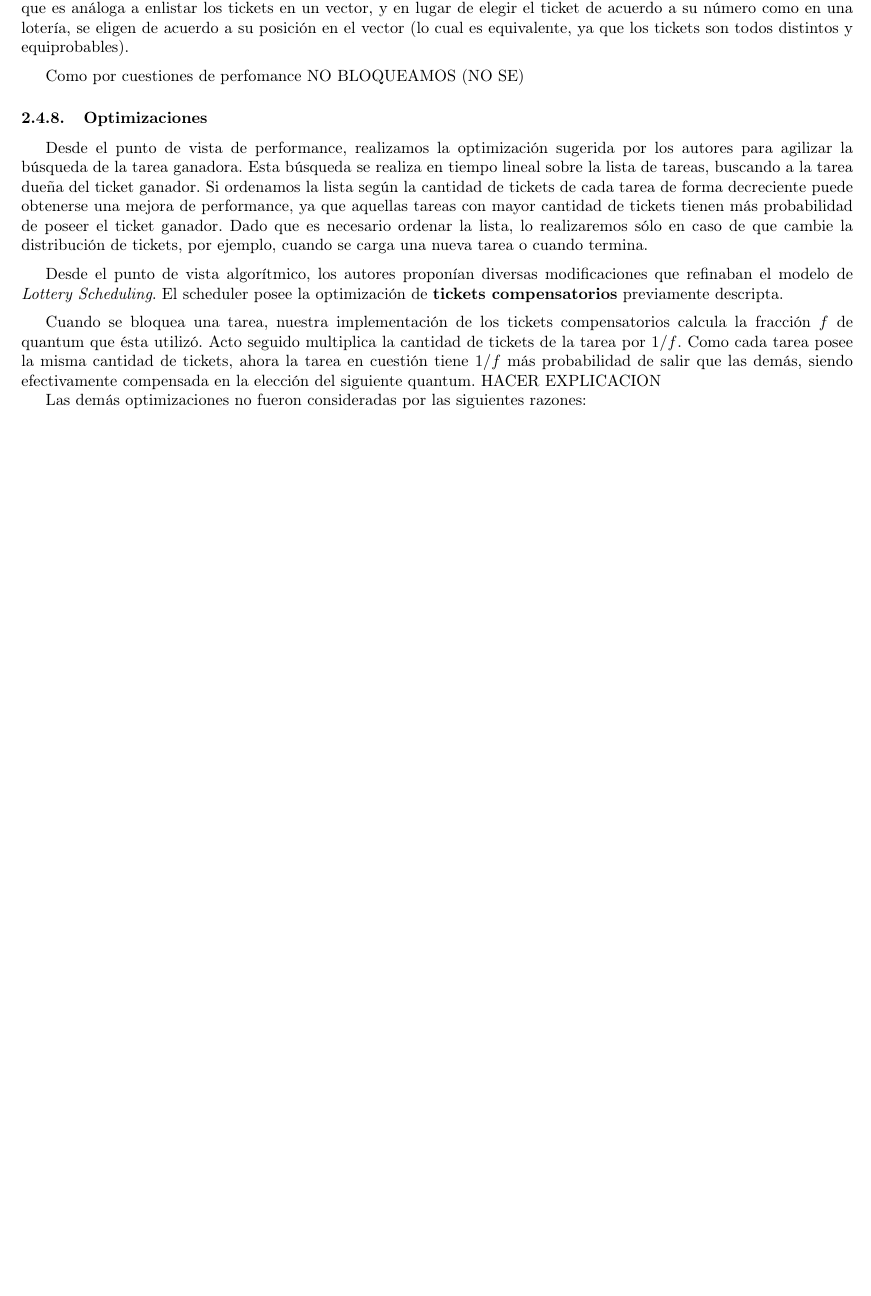
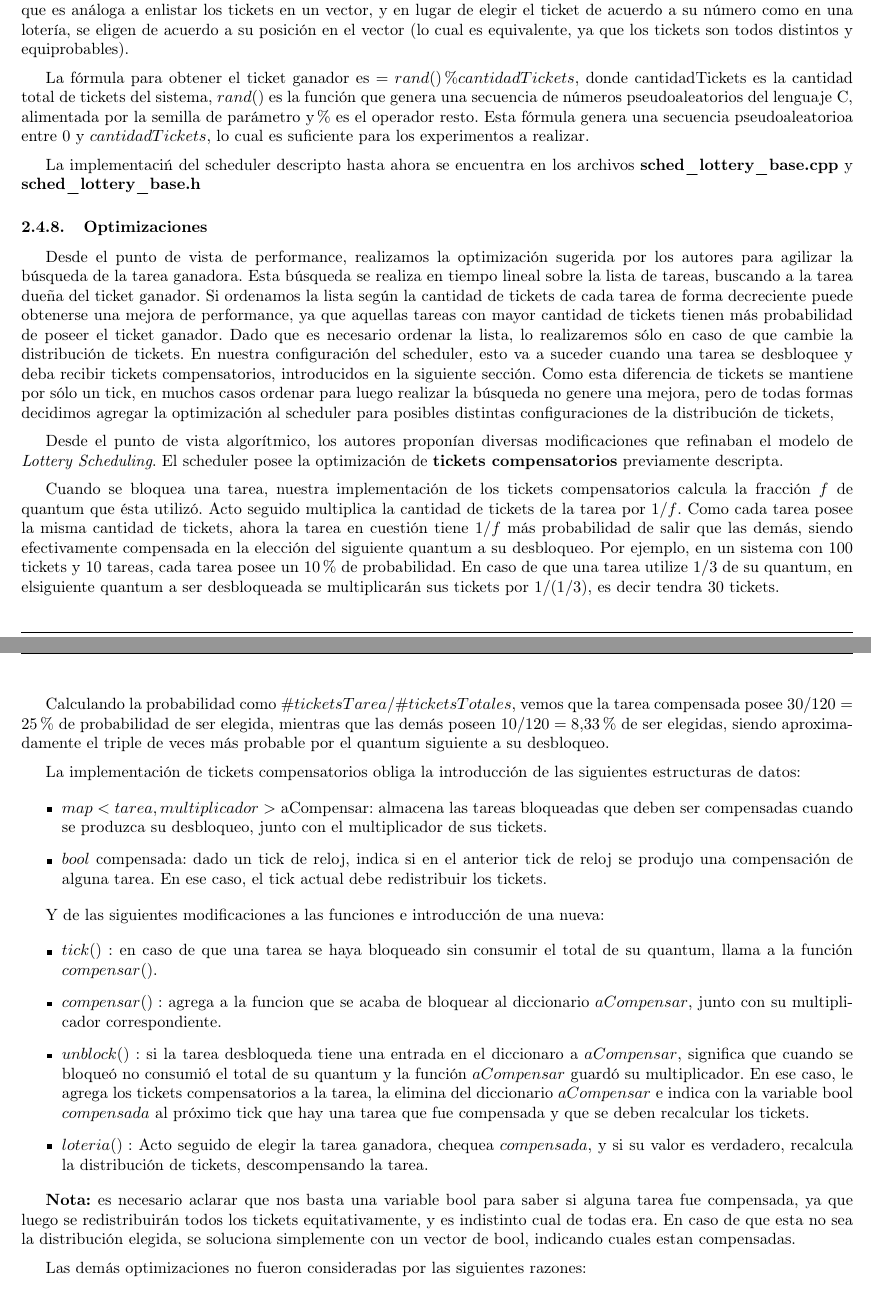
Before and after one commit to axelstram/so-tp1, a LaTeX document (latex/maindoc.tex, which reads latex/ej5.tex): part of page 8 of 18 before the commit and two parts of pages 8 and 9 of 19 after it, the two joined at a grey line, cut so that both start at the same text, the shorter picture padded with empty space. Compiled offline with pdfLaTeX.

Commit message:
ej 5 informe agregado

```diff
--- a/latex/ej5.tex
+++ b/latex/ej5.tex
@@ -129,11 +126,15 @@ Dado que los tickets poseen todos el mismo valor de probabilidad, y son uniforme
 
 \vspace{2mm}
 
-Como por cuestiones de perfomance NO BLOQUEAMOS (NO SE)
+La f\'ormula para obtener el ticket ganador es $ = rand() \% cantidadTickets$, donde cantidadTickets es la cantidad total de tickets del sistema, $rand()$ es la funci\'on que genera una secuencia de n\'umeros pseudoaleatorios del lenguaje C, alimentada por la semilla de par\'ametro y \% es el operador resto. Esta f\'ormula genera una secuencia pseudoaleatorioa entre $0$ y $cantidadTickets$, lo cual es suficiente para los experimentos a realizar.
+
+\vspace{2mm}
+
+La implementaci\'n del scheduler descripto hasta ahora se encuentra en los archivos \textbf{sched\_lottery\_base.cpp} y \textbf{sched\_lottery\_base.h}
 
 \subsubsection{Optimizaciones}
 
-Desde el punto de vista de performance, realizamos la optimizaci\'on sugerida por los autores para agilizar la b\'usqueda de la tarea ganadora. Esta b\'usqueda se realiza en tiempo lineal sobre la lista de tareas, buscando a la tarea due\~na del ticket ganador. Si ordenamos la lista seg\'un la cantidad de tickets de cada tarea de forma decreciente puede obtenerse una mejora de performance, ya que aquellas tareas con mayor cantidad de tickets tienen m\'as probabilidad de poseer el ticket ganador. Dado que es necesario ordenar la lista, lo realizaremos s\'olo en caso de que cambie la distribuci\'on de tickets, por ejemplo, cuando se carga una nueva tarea o cuando termina.
+Desde el punto de vista de performance, realizamos la optimizaci\'on sugerida por los autores para agilizar la b\'usqueda de la tarea ganadora. Esta b\'usqueda se realiza en tiempo lineal sobre la lista de tareas, buscando a la tarea due\~na del ticket ganador. Si ordenamos la lista seg\'un la cantidad de tickets de cada tarea de forma decreciente puede obtenerse una mejora de performance, ya que aquellas tareas con mayor cantidad de tickets tienen m\'as probabilidad de poseer el ticket ganador. Dado que es necesario ordenar la lista, lo realizaremos s\'olo en caso de que cambie la distribuci\'on de tickets. En nuestra configuraci\'on del scheduler, esto va a suceder cuando una tarea se desbloquee y deba recibir tickets compensatorios, introducidos en la siguiente secci\'on. Como esta diferencia de tickets se mantiene por s\'olo un tick, en muchos casos ordenar para luego realizar la b\'usqueda no genere una mejora, pero de todas formas decidimos agregar la optimizaci\'on al scheduler para posibles distintas configuraciones de la distribuci\'on de tickets,
 
 \vspace{2mm}
 
@@ -141,8 +142,41 @@ Desde el punto de vista algor\'itmico, los autores propon\'ian diversas modifica
 
 \vspace{2mm}
 
-Cuando se bloquea una tarea, nuestra implementaci\'on de los tickets compensatorios calcula la fracci\'on $f$ de quantum que \'esta utiliz\'o. Acto seguido multiplica la cantidad de tickets de la tarea por $1/f$. Como cada tarea posee la misma cantidad de tickets, ahora la tarea en cuesti\'on tiene $1/f$ m\'as probabilidad de salir que las dem\'as, siendo efectivamente compensada en la elecci\'on del siguiente quantum. HACER EXPLICACION
+Cuando se bloquea una tarea, nuestra implementaci\'on de los tickets compensatorios calcula la fracci\'on $f$ de quantum que \'esta utiliz\'o. Acto seguido multiplica la cantidad de tickets de la tarea por $1/f$. Como cada tarea posee la misma cantidad de tickets, ahora la tarea en cuesti\'on tiene $1/f$ m\'as probabilidad de salir que las dem\'as, siendo efectivamente compensada en la elecci\'on del siguiente quantum a su desbloqueo. Por ejemplo, en un sistema con 100 tickets y 10 tareas, cada tarea posee un $10\%$ de probabilidad. En caso de que una tarea utilize $1/3$ de su quantum, en elsiguiente quantum a ser desbloqueada se multiplicar\'an sus tickets por $1/(1/3)$, es decir tendra $30$ tickets.
 
+\vspace{2mm}
+
+Calculando la probabilidad como $\#ticketsTarea/\#ticketsTotales$, vemos que la tarea compensada posee $30/120 = 25\%$ de probabilidad de ser elegida, mientras que las dem\'as poseen $10/120 = 8.33\%$ de ser elegidas, siendo aproximadamente el triple de veces m\'as probable por el quantum siguiente a su desbloqueo.
+
+\vspace{2mm}
+
+La implementaci\'on  de tickets compensatorios obliga la introducci\'on de las siguientes estructuras de datos:
+
+\begin{itemize}
+
+\item $map<tarea,multiplicador>$ aCompensar: almacena las tareas bloqueadas que deben ser compensadas cuando se produzca su desbloqueo, junto con el multiplicador de sus tickets.
+
+\item $bool$ compensada: dado un tick de reloj, indica si en el anterior tick de reloj se produjo una compensaci\'on de alguna tarea. En ese caso, el tick actual debe redistribuir los tickets.
+
+\end{itemize}
+
+Y de las siguientes modificaciones a las funciones e introducci\'on de una nueva:
+
+\begin{itemize}
+
+\item $tick(): $ en caso de que una tarea se haya bloqueado sin consumir el total de su quantum, llama a la funci\'on $compensar()$.
+
+\item $compensar():$ agrega a la funcion que se acaba de bloquear al diccionario $aCompensar$, junto con su multiplicador correspondiente.
+
+\item $unblock(): $ si la tarea desbloqueda tiene una entrada en el diccionaro a $aCompensar$, significa que cuando se bloque\'o no consumi\'o el total de su quantum y la funci\'on $aCompensar$ guard\'o su multiplicador. En ese caso, le agrega los tickets compensatorios a la tarea, la elimina del diccionario $aCompensar$ e indica con la variable bool $compensada$ al pr\'oximo tick que hay una tarea que fue compensada y que se deben recalcular los tickets.
+
+\item $loteria(): $ Acto seguido de elegir la tarea ganadora, chequea $compensada$, y si su valor es verdadero, recalcula la distribuci\'on de tickets, descompensando la tarea.
+
+\end{itemize}
+
+\textbf{Nota:} es necesario aclarar que nos basta una variable bool para saber si alguna tarea fue compensada, ya que luego se redistribuir\'an todos los tickets equitativamente, y es indistinto cual de todas era. En caso de que esta no sea la distribuci\'on elegida, se soluciona simplemente con un vector de bool, indicando cuales estan compensadas.
+
+\vspace{2mm}
 Las dem\'as optimizaciones no fueron consideradas por las siguientes razones:
 
 \begin{itemize}
```
Also changed, not shown: latex/ej5.tex (15 more changed lines).
